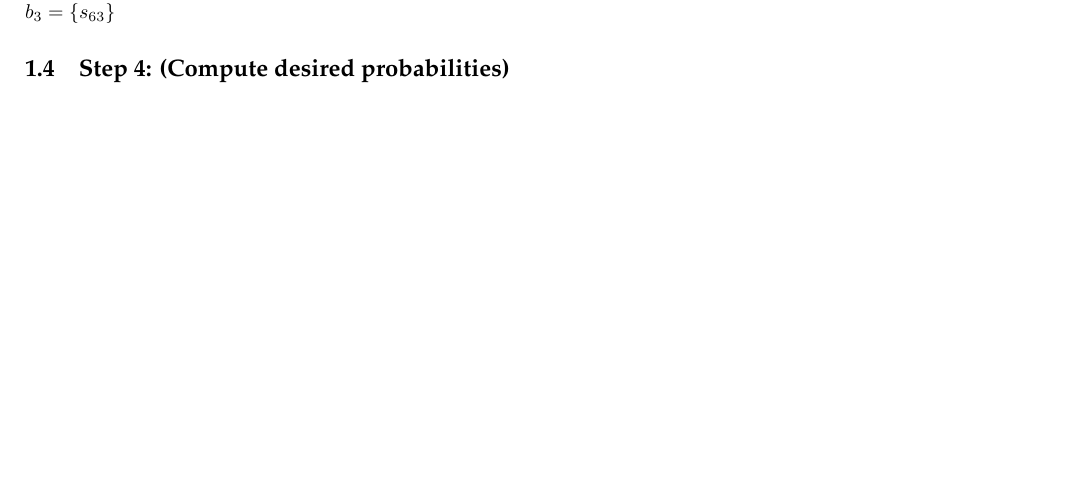
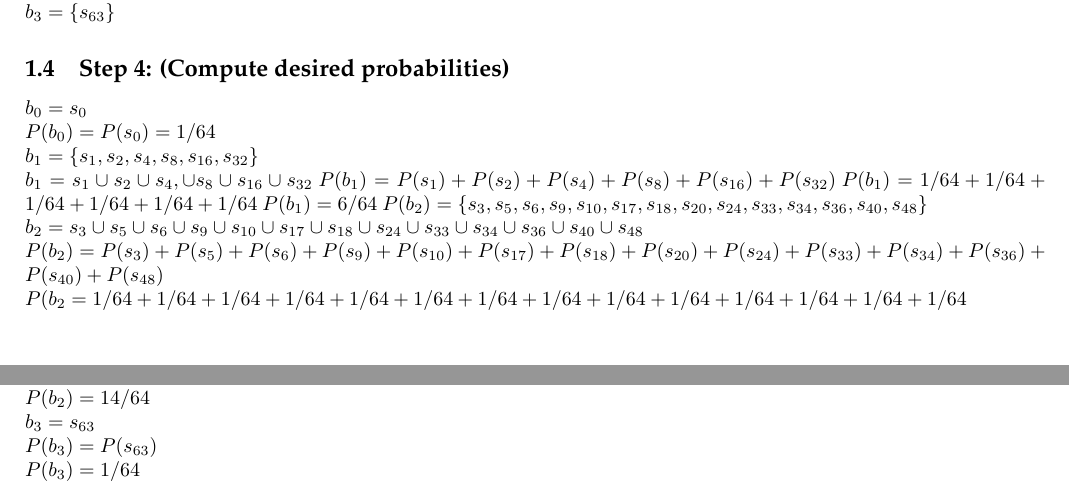
Before and after one commit to luther07/TRIVENDI-1982, a LaTeX document (Problem-1B.tex): part of the page before the commit and two parts of pages 1 and 2 of 2 after it, the two joined at a grey line, cut so that both start at the same text, the shorter picture padded with empty space. Compiled offline with pdfLaTeX.

Commit message:
finishing up problem solution

```diff
--- a/Problem-1B.tex
+++ b/Problem-1B.tex
@@ -56,5 +56,23 @@ s_{40}, s_{48}\} $ \newline
 $ b_{3} = \{(1,1,1,1,1,1)\} $ \newline
 $ b_{3} = \{s_{63}\} $
 \subsection{Step 4: (Compute desired probabilities)}
-
+$ b_{0} = s_{0} $ \newline
+$ P(b_{0}) = P(s_{0}) = 1/64 $ \newline
+$ b_{1} = \{s_{1}, s_{2}, s_{4}, s_{8}, s_{16}, s_{32}\} $ \newline
+$ b_{1} = s_{1} \cup s_{2} \cup s_{4}, \cup s_{8} \cup s_{16} \cup s_{32} $
+$ P(b_{1}) = P(s_{1}) + P(s_{2}) + P(s_{4}) + P(s_{8}) + P(s_{16}) + P(s_{32}) $
+$ P(b_{1}) = 1/64 + 1/64 + 1/64 + 1/64 + 1/64 + 1/64 $
+$ P(b_{1}) = 6/64 $
+$ P(b_{2}) = \{s_{3}, s_{5}, s_{6}, s_{9}, s_{10}, s_{17}, s_{18}, s_{20}, s_{24}, s_{33}, s_{34}, s_{36}, s_{40},
+s_{48}\} $ \newline
+$ b_{2} = s_{3} \cup s_{5} \cup s_{6} \cup s_{9} \cup s_{10} \cup s_{17} \cup s_{18} \cup s_{24} \cup s_{33} \cup
+s_{34} \cup s_{36} \cup s_{40} \cup s_{48} $ \newline
+$ P(b_{2}) = P(s_{3}) + P(s_{5}) + P(s_{6}) + P(s_{9}) + P(s_{10}) + P(s_{17}) + P(s_{18}) + P(s_{20}) + P(s_{24}) +
+P(s_{33}) + P(s_{34}) + P(s_{36}) + P(s_{40}) + P(s_{48}) $ \newline
+$ P(b_{2} = 1/64 + 1/64 + 1/64 + 1/64 + 1/64 + 1/64 + 1/64 + 1/64 + 1/64 + 1/64 + 1/64 + 1/64 + 1/64 + 1/64 $
+\newline
+$ P(b_{2}) = 14/64 $ \newline
+$ b_{3} = s_{63} $ \newline
+$ P(b_{3}) = P(s_{63}) $ \newline
+$ P(b_{3}) = 1/64 $ \newline
 \end{document} X
```
